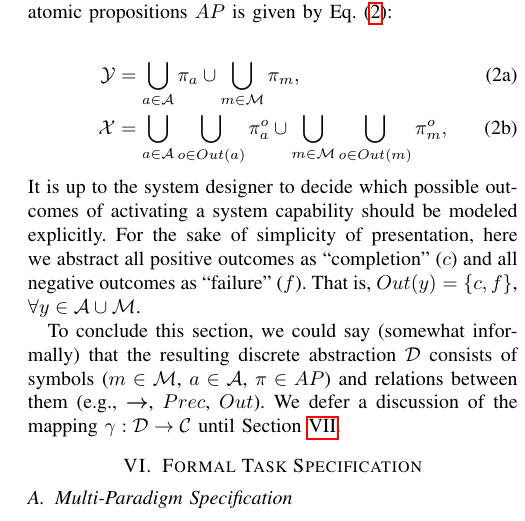
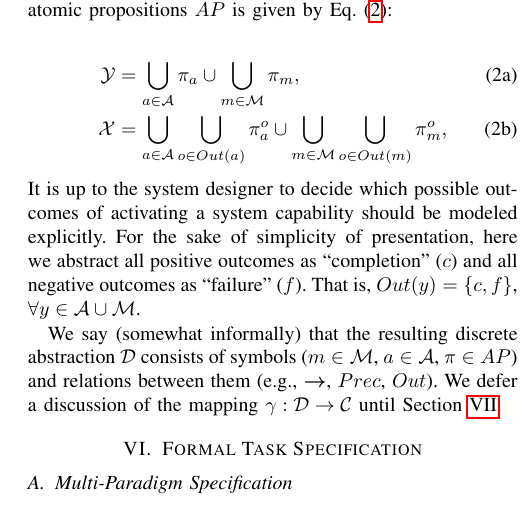
Before and after one commit to spmaniato/Behavior-Synthesis-ICRA-2016, a LaTeX thesis (main.tex, which reads tex/abstraction.tex): part of one column of page 4 of 8, cut so that both start at the same text. Compiled offline with pdfLaTeX.

Commit message:
[abstraction] Clean up and save one line

```diff
--- a/tex/abstraction.tex
+++ b/tex/abstraction.tex
@@ -31,9 +31,8 @@ Therefore, the set of atomic propositions $AP$ is given by Eq. \eqref{ActOutAP}:
 It is up to the system designer to decide which possible outcomes of activating a system capability should be modeled explicitly.
 For the sake of simplicity of presentation, here we abstract all positive outcomes as ``completion" ($c$) and all negative outcomes as ``failure" ($f$).
 That is, $Out(y) = \{ c, f \}$, $\forall y \in \mathcal{A} \cup \mathcal{M}$.
-%For both actions and control mode transitions, the outcomes that are of most interest in the context of this paper are completion ($c$) and failure ($f$) of the action. That is, $Out(a) = Out(m) = \{ c, f \}$.
 
-To conclude this section, we could say (somewhat informally) that the resulting discrete abstraction $\mathcal{D}$ consists of symbols ($m \in \mathcal{M}$, $a \in \mathcal{A}$, $\pi \in AP$) and relations between them (e.g., $\boldsymbol\rightarrow$, $Prec$, $Out$).
+We say (somewhat informally) that the resulting discrete abstraction $\mathcal{D}$ consists of symbols ($m \in \mathcal{M}$, $a \in \mathcal{A}$, $\pi \in AP$) and relations between them (e.g., $\boldsymbol\rightarrow$, $Prec$, $Out$).
 We defer a discussion of the mapping $\gamma: \mathcal{D} \rightarrow \mathcal{C}$ until Section \ref{S:synthesis}.
 
 % END
```
